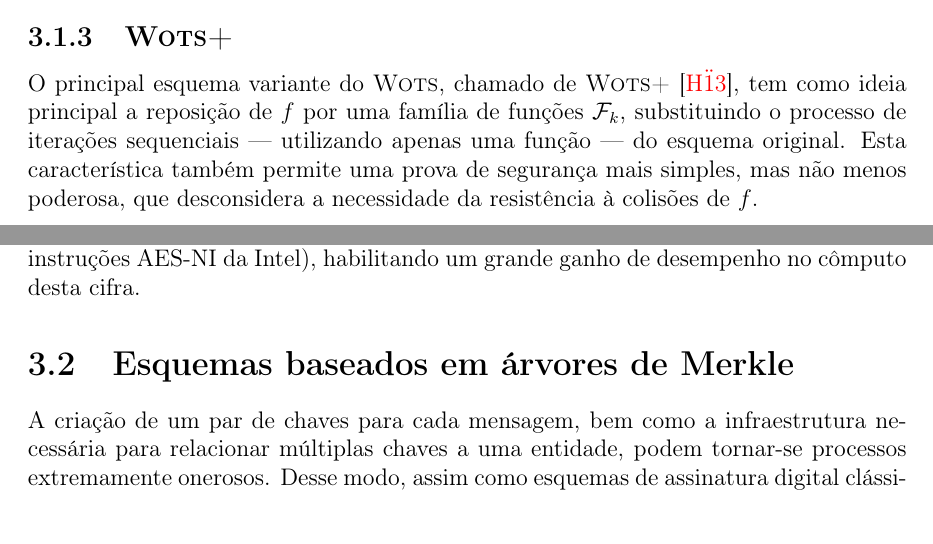
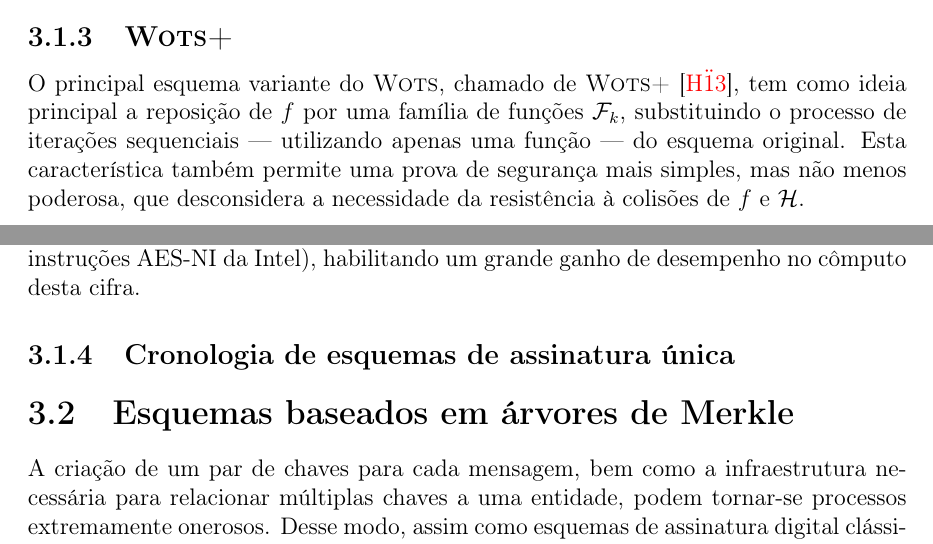
Before and after one commit to zambonin/bsc, a LaTeX document (bsc.tex): two parts of pages 17 and 19 of 25, joined at a grey line, cut so that both start at the same text. Compiled offline with pdfLaTeX.

Commit message:
sharelatex: update bsc.tex from r12137 to r12157

```diff
--- a/bsc.tex
+++ b/bsc.tex
@@ -965,7 +965,7 @@ reposição de $f$ por uma família de funções $\mathcal{F}_k$, substituindo o
 processo de iterações sequenciais --- utilizando apenas uma função --- do
 esquema original. Esta característica também permite uma prova de segurança
 mais simples, mas não menos poderosa, que desconsidera a necessidade da
-resistência à colisões de $f$.
+resistência à colisões de $f$ e $\hh{}$.
 
 Defina os parâmetros $m, w$ e a partir destes, $t_1, t_2 \text{ e } t$, bem
 como a função de resumo criptográfico $\fhash{m}$ de maneira análoga ao esquema
@@ -1052,6 +1052,8 @@ forma de executar iterações para criar e verificar a assinatura, conforme
 sugerido em~\cite[4.1]{Hlsing2013}, aproveitando implementações em
 hardware de rotinas relacionadas (como o conjunto de instruções AES-NI da
 Intel), habilitando um grande ganho de desempenho no cômputo desta cifra.
+
+\subsection{Cronologia de esquemas de assinatura única}
 
 \section{Esquemas baseados em árvores de Merkle}
 
```
